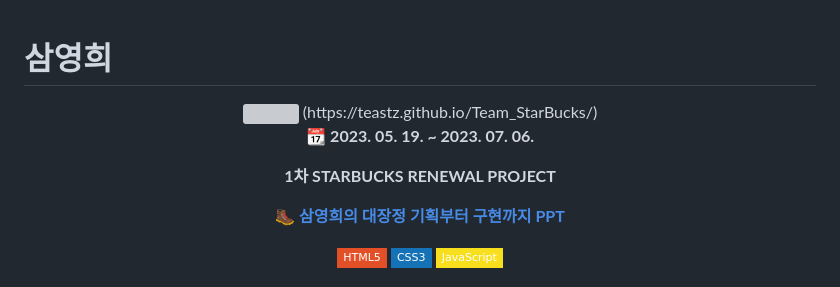
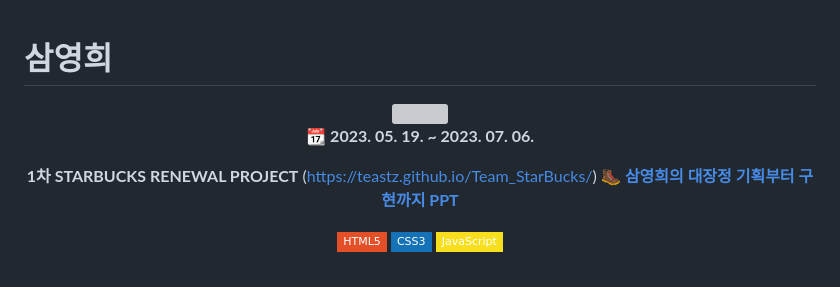
Before and after one commit to stars2302/Team_StarBucks, a Markdown page: README.md, the part around the change printed below. GitHub-like rendering; badges without logos; grey boxes are pictures that could not be loaded.

```diff
--- a/README.md
+++ b/README.md
@@ -6,11 +6,11 @@
   <img width=50px src="https://www.starbucks.co.kr/common/img/common/logo.png">
 </a>
-(https://teastz.github.io/Team_StarBucks/)
+
 
 📆 **2023. 05. 19. ~ 2023. 07. 06.**
 
 **1차 STARBUCKS RENEWAL PROJECT**
-
+(https://teastz.github.io/Team_StarBucks/)
 **🥾 [삼영희의 대장정 기획부터 구현까지 PPT](https://docs.google.com/presentation/d/1m01WGy9mBF-rG-kd3tS9JCsyWlXJCcNo/edit#slide=id.p63)**
 
 
```
Also changed, not shown: other parts of README.md (+1 -1 lines).
